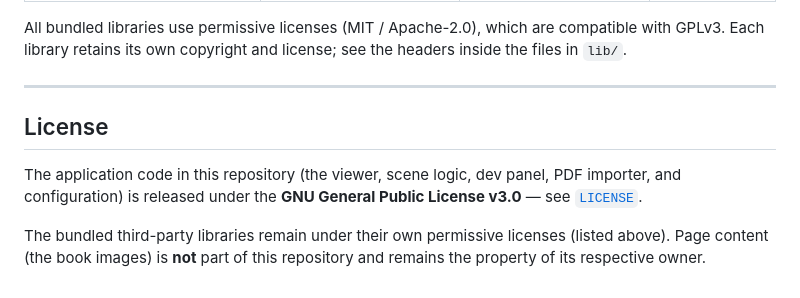
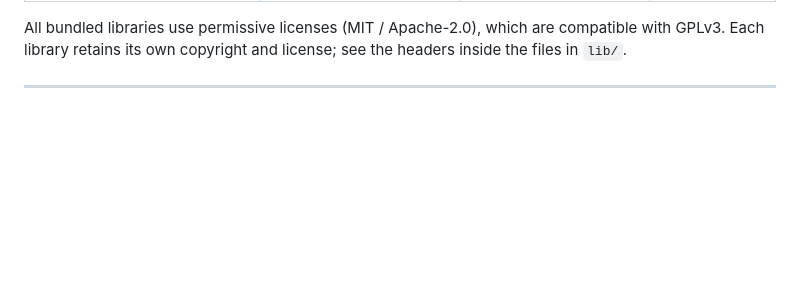
Before and after one commit to Dr0mp/kioskBook, a Markdown page: README.md, the part around the change. Rendered like a GitHub page; blank space fills up the shorter version.

Commit message:
Remove license information from README
Removed license section from README.md.

```diff
--- a/README.md
+++ b/README.md
@@ -109,12 +109,3 @@ GPLv3. Each library retains its own copyright and license; see the headers insid
 `lib/`.
 
 ---
-
-## License
-
-The application code in this repository (the viewer, scene logic, dev panel, PDF importer, and
-configuration) is released under the **GNU General Public License v3.0** — see [`LICENSE`](LICENSE).
-
-The bundled third-party libraries remain under their own permissive licenses (listed above).
-Page content (the book images) is **not** part of this repository and remains the property of its
-respective owner.
```
